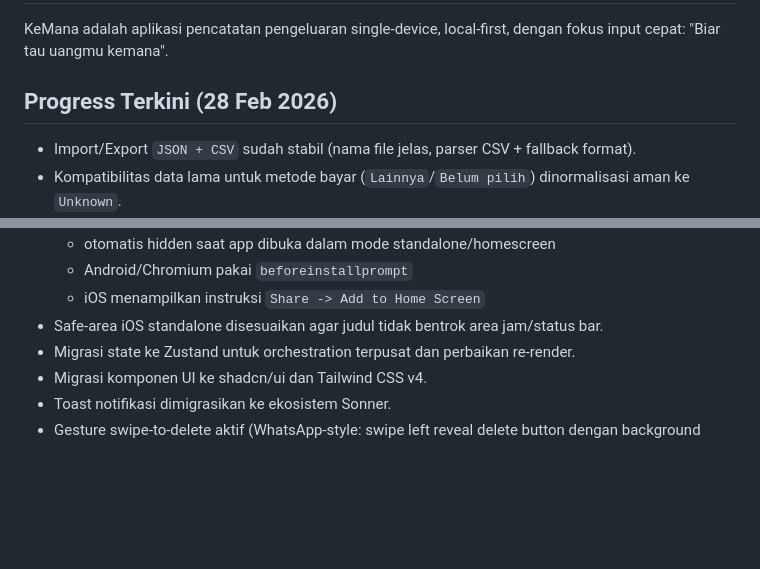
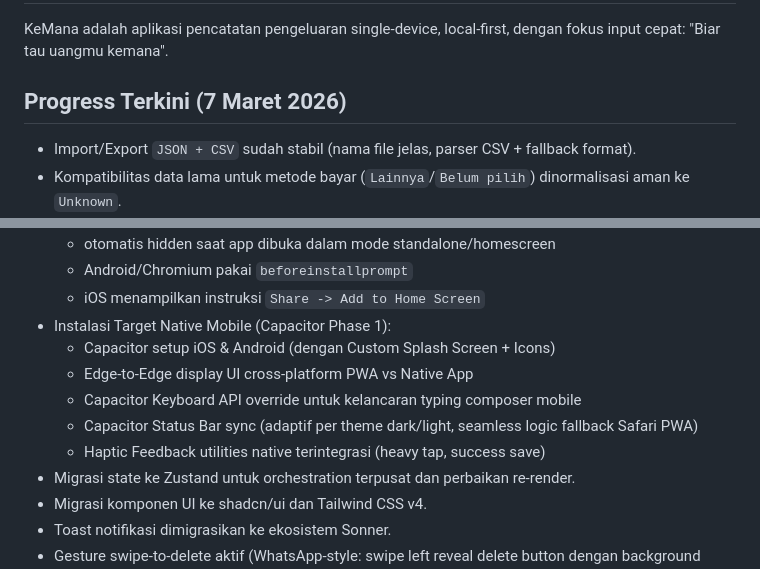
Before and after one commit to komenkx1/moey-management, a Markdown page: README.md, 2 parts joined by grey strips. Drawn GitHub-style; blank space fills up the shorter version.

Commit message:
chore(docs): sync progress in README, PLANS, and CAPACITOR_IMPLEMENTATION_SUMMARY for Native Mobile Phase 1

```diff
--- a/README.md
+++ b/README.md
@@ -2,7 +2,7 @@
 
 KeMana adalah aplikasi pencatatan pengeluaran single-device, local-first, dengan fokus input cepat: "Biar tau uangmu kemana".
 
-## Progress Terkini (28 Feb 2026)
+## Progress Terkini (7 Maret 2026)
 
 - Import/Export `JSON + CSV` sudah stabil (nama file jelas, parser CSV + fallback format).
 - Kompatibilitas data lama untuk metode bayar (`Lainnya`/`Belum pilih`) dinormalisasi aman ke `Unknown`.
@@ -27,7 +27,12 @@ KeMana adalah aplikasi pencatatan pengeluaran single-device, local-first, dengan
   - otomatis hidden saat app dibuka dalam mode standalone/homescreen
   - Android/Chromium pakai `beforeinstallprompt`
   - iOS menampilkan instruksi `Share -> Add to Home Screen`
-- Safe-area iOS standalone disesuaikan agar judul tidak bentrok area jam/status bar.
+- Instalasi Target Native Mobile (Capacitor Phase 1):
+  - Capacitor setup iOS & Android (dengan Custom Splash Screen + Icons)
+  - Edge-to-Edge display UI cross-platform PWA vs Native App
+  - Capacitor Keyboard API override untuk kelancaran typing composer mobile
+  - Capacitor Status Bar sync (adaptif per theme dark/light, seamless logic fallback Safari PWA)
+  - Haptic Feedback utilities native terintegrasi (heavy tap, success save)
 - Migrasi state ke Zustand untuk orchestration terpusat dan perbaikan re-render.
 - Migrasi komponen UI ke shadcn/ui dan Tailwind CSS v4.
 - Toast notifikasi dimigrasikan ke ekosistem Sonner.
```
Also changed, not shown: CAPACITOR_IMPLEMENTATION_SUMMARY.md (+12 -9 lines), PLANS.md (+14 -66 lines).
